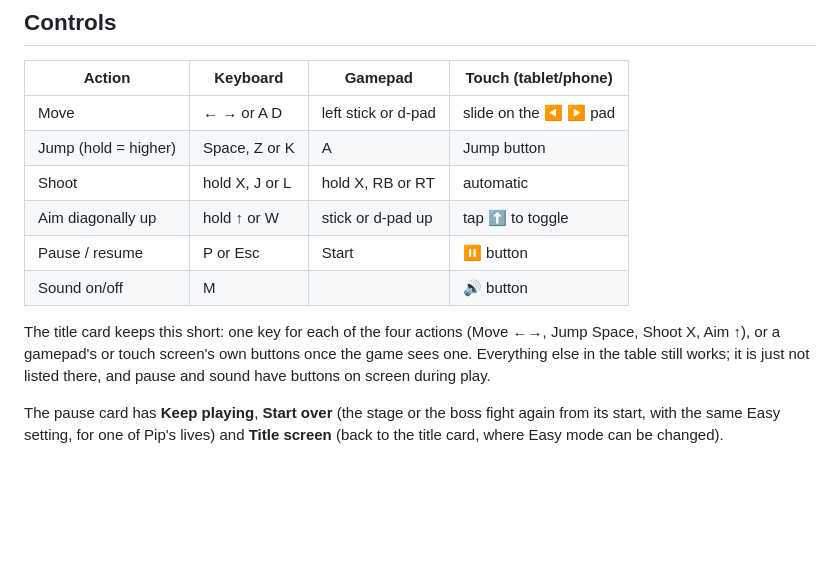
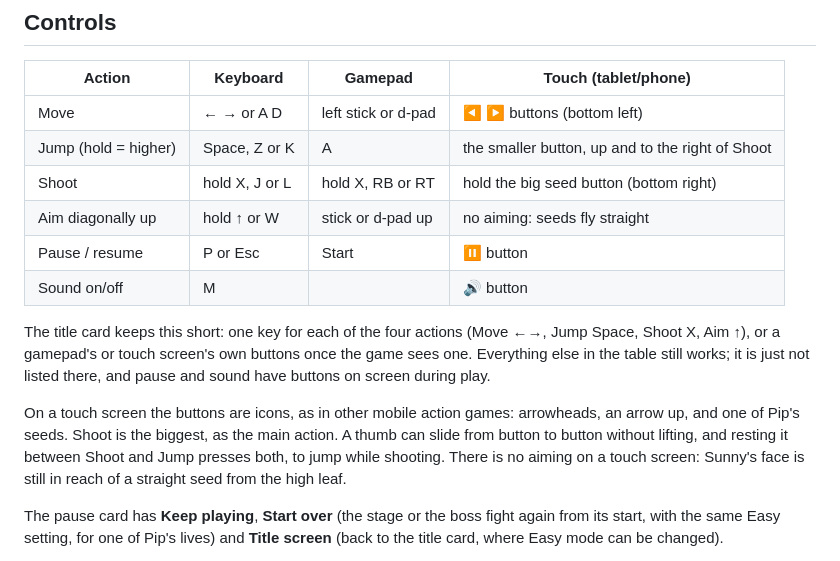
Before and after one commit to farulivan/sprout-and-grumpy-garden, a Markdown page: README.md, the part around the change. GitHub-like rendering; blank space fills up the shorter version.

```diff
--- a/README.md
+++ b/README.md
@@ -121,16 +121,21 @@ people play each version, and the second guards the rest of the domain.
 
 | Action | Keyboard | Gamepad | Touch (tablet/phone) |
 | --- | --- | --- | --- |
-| Move | ← → or A D | left stick or d-pad | slide on the ◀ ▶ pad |
-| Jump (hold = higher) | Space, Z or K | A | Jump button |
-| Shoot | hold X, J or L | hold X, RB or RT | automatic |
-| Aim diagonally up | hold ↑ or W | stick or d-pad up | tap ⬆ to toggle |
+| Move | ← → or A D | left stick or d-pad | ◀ ▶ buttons (bottom left) |
+| Jump (hold = higher) | Space, Z or K | A | the smaller button, up and to the right of Shoot |
+| Shoot | hold X, J or L | hold X, RB or RT | hold the big seed button (bottom right) |
+| Aim diagonally up | hold ↑ or W | stick or d-pad up | no aiming: seeds fly straight |
 | Pause / resume | P or Esc | Start | ⏸ button |
 | Sound on/off | M | | 🔊 button |
 
 The title card keeps this short: one key for each of the four actions (Move ←→, Jump Space, Shoot X,
 Aim ↑), or a gamepad's or touch screen's own buttons once the game sees one. Everything else in the table
 still works; it is just not listed there, and pause and sound have buttons on screen during play.
+
+On a touch screen the buttons are icons, as in other mobile action games: arrowheads, an arrow up, and one
+of Pip's seeds. Shoot is the biggest, as the main action. A thumb can slide from button to button without
+lifting, and resting it between Shoot and Jump presses both, to jump while shooting. There is no aiming on a
+touch screen: Sunny's face is still in reach of a straight seed from the high leaf.
 
 The pause card has **Keep playing**, **Start over** (the stage or the boss fight again from its start, with
 the same Easy setting, for one of Pip's lives) and **Title screen** (back to the title card, where Easy mode
```
Also changed, not shown: docs/future-improvements.md (+16 -8 lines).
